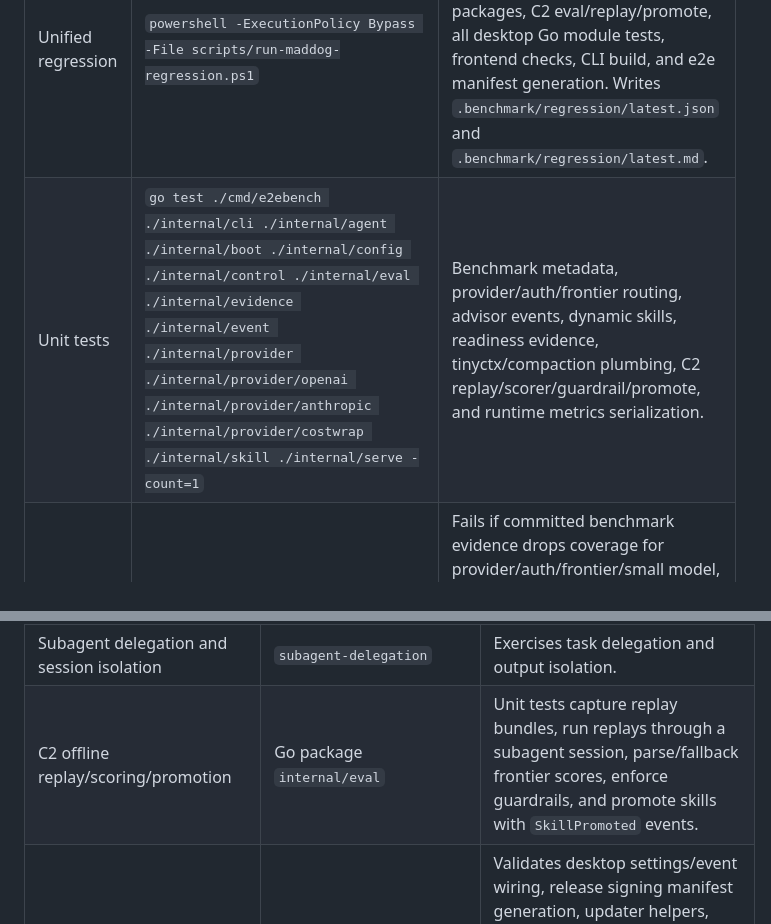
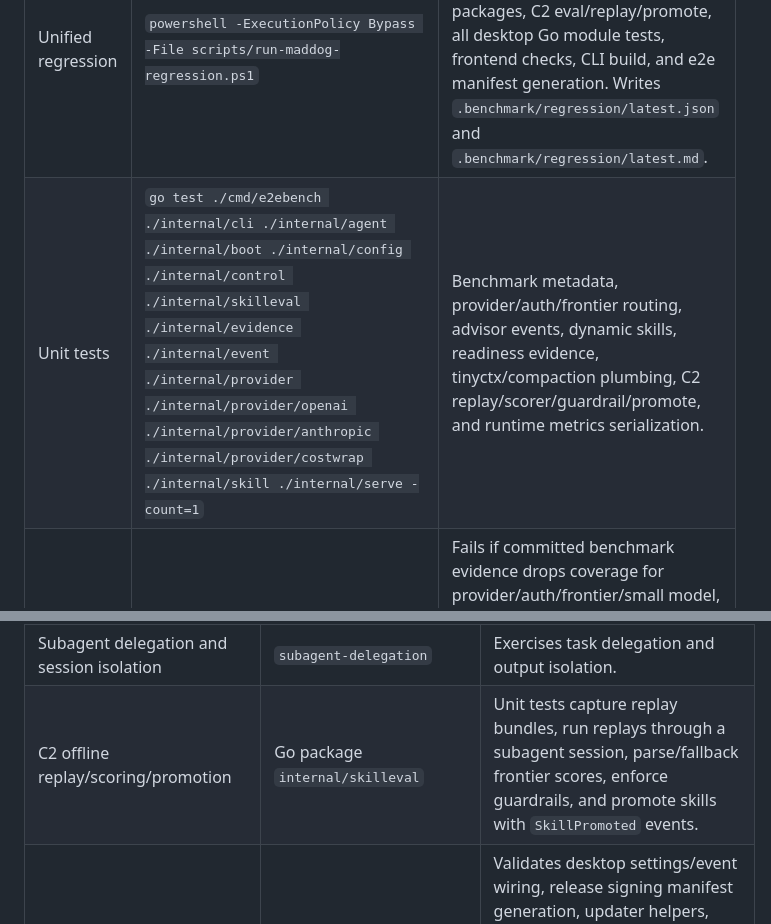
Before and after one commit to sekkit/maddog, a Markdown page: maddog/benchmarks/REGRESSION.md, 2 parts joined by grey strips. Rendered like a GitHub page.

Commit message:
Update regression docs for skilleval package

```diff
--- a/maddog/benchmarks/REGRESSION.md
+++ b/maddog/benchmarks/REGRESSION.md
@@ -7,7 +7,7 @@ This directory contains the repeatable checks used to validate Maddog-specific m
 | Layer | Command | What it proves |
 |---|---|---|
 | Unified regression | `powershell -ExecutionPolicy Bypass -File scripts/run-maddog-regression.ps1` | Offline required regression across Maddog mechanism Go tests, the explicit coverage audit, all Go packages, C2 eval/replay/promote, all desktop Go module tests, frontend checks, CLI build, and e2e manifest generation. Writes `.benchmark/regression/latest.json` and `.benchmark/regression/latest.md`. |
-| Unit tests | `go test ./cmd/e2ebench ./internal/cli ./internal/agent ./internal/boot ./internal/config ./internal/control ./internal/eval ./internal/evidence ./internal/event ./internal/provider ./internal/provider/openai ./internal/provider/anthropic ./internal/provider/costwrap ./internal/skill ./internal/serve -count=1` | Benchmark metadata, provider/auth/frontier routing, advisor events, dynamic skills, readiness evidence, tinyctx/compaction plumbing, C2 replay/scorer/guardrail/promote, and runtime metrics serialization. |
+| Unit tests | `go test ./cmd/e2ebench ./internal/cli ./internal/agent ./internal/boot ./internal/config ./internal/control ./internal/skilleval ./internal/evidence ./internal/event ./internal/provider ./internal/provider/openai ./internal/provider/anthropic ./internal/provider/costwrap ./internal/skill ./internal/serve -count=1` | Benchmark metadata, provider/auth/frontier routing, advisor events, dynamic skills, readiness evidence, tinyctx/compaction plumbing, C2 replay/scorer/guardrail/promote, and runtime metrics serialization. |
 | Coverage audit | `go test ./cmd/e2ebench -run TestMaddogBenchmarkCoverageAudit -count=1` | Fails if committed benchmark evidence drops coverage for provider/auth/frontier/small model, official OpenAI/Anthropic auth config, iCodeEasy API-key routing, advisor, tinyctx/compaction, C2, desktop parity, Maddog naming isolation, or external benchmark wiring. |
 | All Go packages | `go test ./... -count=1` | Guards every Go package with tests, including bots, built-in MCP, checkpointing, codegraph, hooks, LSP, memory, permissions, plugins, and tools beyond the focused mechanism package list. |
 | Desktop Go module | `go test ./... -count=1` from `desktop/` | Guards the desktop app root plus release signing and updater subpackages in the nested Wails module. |
@@ -54,7 +54,7 @@ go run ./cmd/e2ebench -bin ./bin/maddog.exe -tasks project-config-isolation,prov
 | Readiness evidence gate | `readiness-evidence-gate` | Requires readiness metrics and project host checks. |
 | Tinyctx/context/compaction behavior | `compaction` | Exercises long sequential reads and compacted context reporting; tagged `tinyctx` so focused coverage filters can select it. |
 | Subagent delegation and session isolation | `subagent-delegation` | Exercises task delegation and output isolation. |
-| C2 offline replay/scoring/promotion | Go package `internal/eval` | Unit tests capture replay bundles, run replays through a subagent session, parse/fallback frontier scores, enforce guardrails, and promote skills with `SkillPromoted` events. |
+| C2 offline replay/scoring/promotion | Go package `internal/skilleval` | Unit tests capture replay bundles, run replays through a subagent session, parse/fallback frontier scores, enforce guardrails, and promote skills with `SkillPromoted` events. |
 | Desktop GUI configuration, event display, signing, and updater | Desktop Go + frontend checks in `run-maddog-regression.ps1` | Validates desktop settings/event wiring, release signing manifest generation, updater helpers, `maddog-dev.exe` native binary naming, Maddog-specific storage roots, and TypeScript/CSS/frontend tests/build for provider/frontier/advisor display paths. `-IncludeDesktopBuildSmoke` additionally proves Wails can build `desktop/build/bin/maddog-dev.exe` on Windows. Frontend contract tests specifically pin the small/background model selector, frontier model/threshold/budget controls, OpenAI-compatible and Anthropic custom provider auth modes, background model refresh behavior, and advisor/runtime cards. |
 
 ## External Benchmark Notes
```
